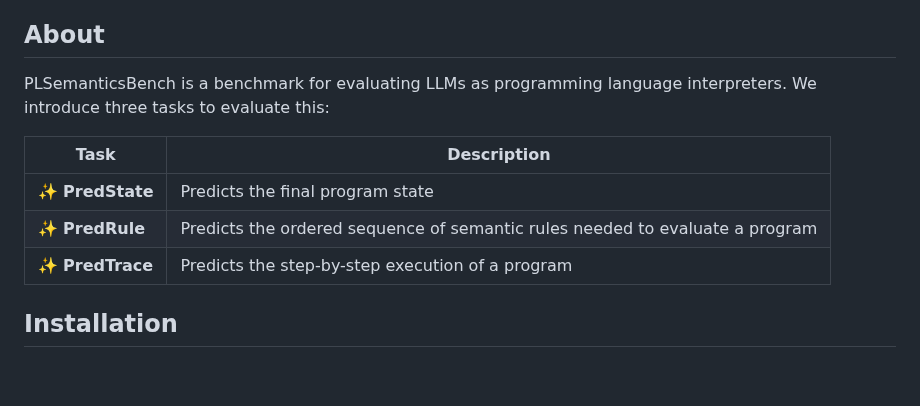
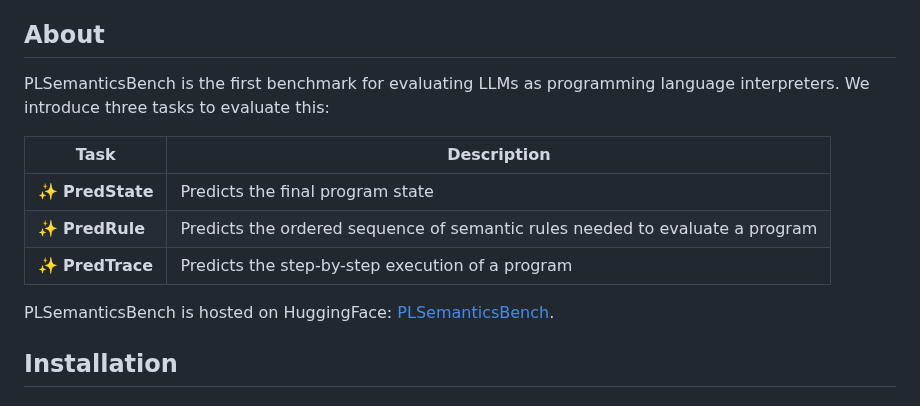
Before and after one commit to EngineeringSoftware/PLSemanticsBench, a Markdown page: README.md, the part around the change. Drawn GitHub-style; blank space fills up the shorter version.

Commit message:
Adding HF link

```diff
--- a/README.md
+++ b/README.md
@@ -12,13 +12,15 @@
 - [Citation](#citation)
 
 ## About
-PLSemanticsBench is a benchmark for evaluating LLMs as programming language interpreters. We introduce three tasks to evaluate this:
+PLSemanticsBench is the first benchmark for evaluating LLMs as programming language interpreters. We introduce three tasks to evaluate this:
 
 | Task | Description |
 |------|-------------|
 | ✨ **PredState**| Predicts the final program state |
 | ✨ **PredRule** | Predicts the ordered sequence of semantic rules needed to evaluate a program|
 | ✨ **PredTrace**| Predicts the step-by-step execution of a program |
+
+PLSemanticsBench is hosted on HuggingFace: [PLSemanticsBench](https://huggingface.co/datasets/EngineeringSoftware/PLSemanticsBench).
 
 ## Installation
 
```
